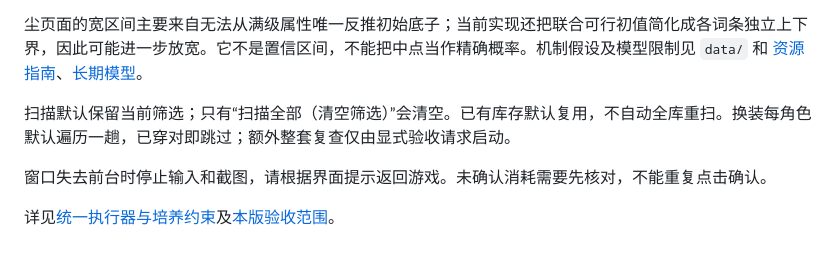
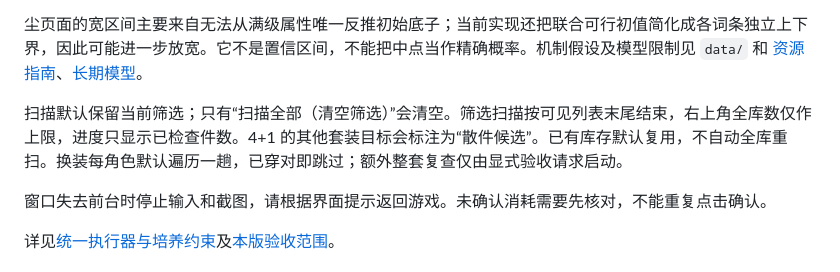
Before and after one commit to SiriYu-2001/genshin-artifact-enhancer, a Markdown page: README.md, the part around the change. GitHub-like rendering.

```diff
--- a/README.md
+++ b/README.md
@@ -50,7 +50,7 @@
 
 尘页面的宽区间主要来自无法从满级属性唯一反推初始底子；当前实现还把联合可行初值简化成各词条独立上下界，因此可能进一步放宽。它不是置信区间，不能把中点当作精确概率。机制假设及模型限制见 `data/` 和 [资源指南](docs/资源规划使用指南.md)、[长期模型](docs/长期资源策略与数学模型.md)。
 
-扫描默认保留当前筛选；只有“扫描全部（清空筛选）”会清空。已有库存默认复用，不自动全库重扫。换装每角色默认遍历一趟，已穿对即跳过；额外整套复查仅由显式验收请求启动。
+扫描默认保留当前筛选；只有“扫描全部（清空筛选）”会清空。筛选扫描按可见列表末尾结束，右上角全库数仅作上限，进度只显示已检查件数。4+1 的其他套装目标会标注为“散件候选”。已有库存默认复用，不自动全库重扫。换装每角色默认遍历一趟，已穿对即跳过；额外整套复查仅由显式验收请求启动。
 
 窗口失去前台时停止输入和截图，请根据界面提示返回游戏。未确认消耗需要先核对，不能重复点击确认。
 
```
Also changed, not shown: RELEASE_NOTES.md (+22 -20 lines), docs/反馈修复与待补证据.md (+2 -2 lines).
